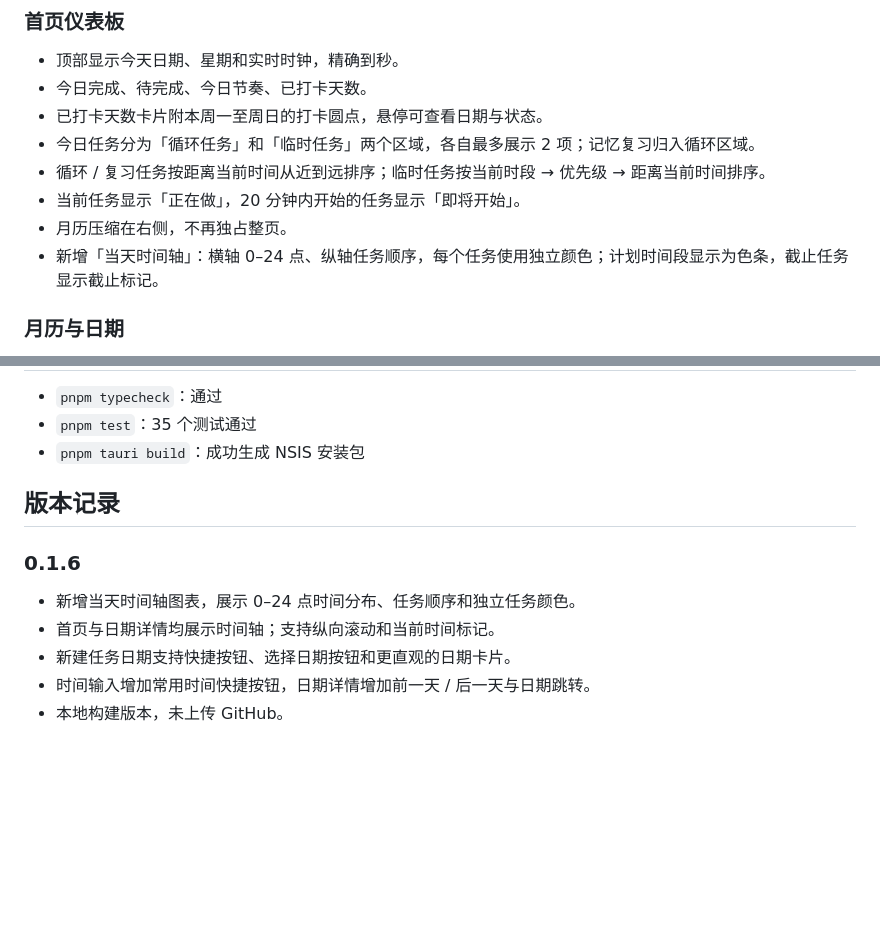
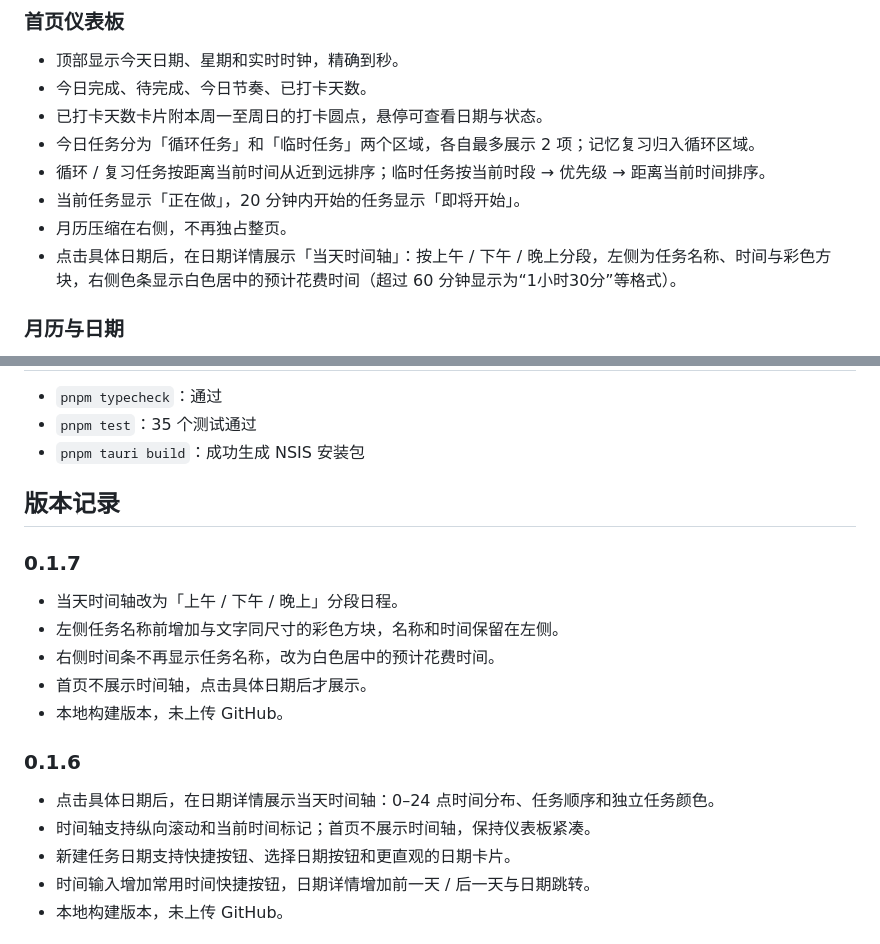
Before and after one commit to zdkwa/RhythNote, a Markdown page: README.md, 2 parts joined by grey strips. GitHub-like rendering; blank space fills up the shorter version.

```diff
--- a/README.md
+++ b/README.md
@@ -40,7 +40,7 @@ RhythNote 把「循环任务」「记忆复习」和「每日记录」分开：
 - 循环 / 复习任务按距离当前时间从近到远排序；临时任务按当前时段 → 优先级 → 距离当前时间排序。
 - 当前任务显示「正在做」，20 分钟内开始的任务显示「即将开始」。
 - 月历压缩在右侧，不再独占整页。
-- 新增「当天时间轴」：横轴 0–24 点、纵轴任务顺序，每个任务使用独立颜色；计划时间段显示为色条，截止任务显示截止标记。
+- 点击具体日期后，在日期详情展示「当天时间轴」：按上午 / 下午 / 晚上分段，左侧为任务名称、时间与彩色方块，右侧色条显示白色居中的预计花费时间（超过 60 分钟显示为“1小时30分”等格式）。
 
 ### 月历与日期
 
@@ -188,10 +188,18 @@ docs/
 
 ## 版本记录
 
+### 0.1.7
+
+- 当天时间轴改为「上午 / 下午 / 晚上」分段日程。
+- 左侧任务名称前增加与文字同尺寸的彩色方块，名称和时间保留在左侧。
+- 右侧时间条不再显示任务名称，改为白色居中的预计花费时间。
+- 首页不展示时间轴，点击具体日期后才展示。
+- 本地构建版本，未上传 GitHub。
+
 ### 0.1.6
 
-- 新增当天时间轴图表，展示 0–24 点时间分布、任务顺序和独立任务颜色。
-- 首页与日期详情均展示时间轴；支持纵向滚动和当前时间标记。
+- 点击具体日期后，在日期详情展示当天时间轴：0–24 点时间分布、任务顺序和独立任务颜色。
+- 时间轴支持纵向滚动和当前时间标记；首页不展示时间轴，保持仪表板紧凑。
 - 新建任务日期支持快捷按钮、选择日期按钮和更直观的日期卡片。
 - 时间输入增加常用时间快捷按钮，日期详情增加前一天 / 后一天与日期跳转。
 - 本地构建版本，未上传 GitHub。
```
Also changed, not shown: other parts of README.md (+4 -4 lines), RhythNote-节律待办-PRD.md (+9 -6 lines), docs/design/timeline-options.md (added, +66 -0 lines), docs/design/timeline-a.png (added), docs/design/timeline-b.png (added), docs/design/timeline-c.png (added), docs/screenshots/day.png, docs/screenshots/home.png, 8 other files.
